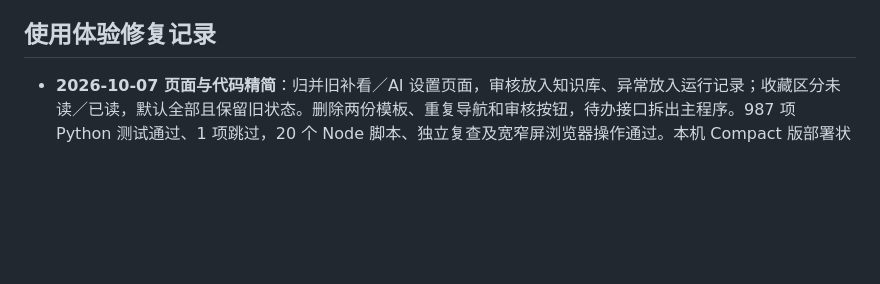
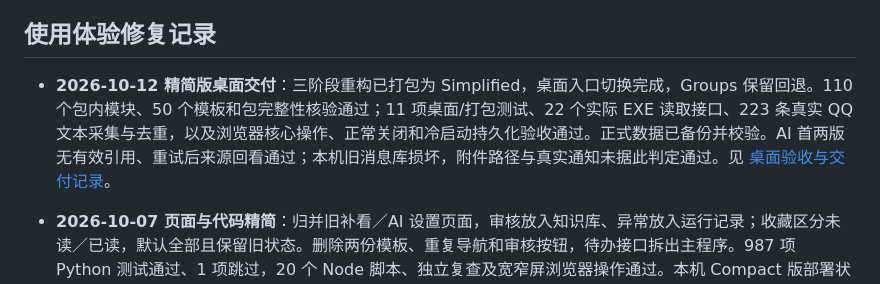
Before and after one commit to Deng919/qqchatbot, a Markdown page: docs/ROADMAP.md, the part around the change. GitHub-like rendering; blank space fills up the shorter version.

Commit message:
docs: record simplified desktop release acceptance

```diff
--- a/docs/ROADMAP.md
+++ b/docs/ROADMAP.md
@@ -57,6 +57,8 @@
 
 ## 使用体验修复记录
 
+- **2026-10-12 精简版桌面交付**：三阶段重构已打包为 Simplified，桌面入口切换完成，Groups 保留回退。110 个包内模块、50 个模板和包完整性核验通过；11 项桌面/打包测试、22 个实际 EXE 读取接口、223 条真实 QQ 文本采集与去重，以及浏览器核心操作、正常关闭和冷启动持久化验收通过。正式数据已备份并校验。AI 首两版无有效引用、重试后来源回看通过；本机旧消息库损坏，附件路径与真实通知未据此判定通过。见 [桌面验收与交付记录](superpowers/specs/2026-10-12-simplified-desktop-verification.md)。
+
 - **2026-10-07 页面与代码精简**：归并旧补看／AI 设置页面，审核放入知识库、异常放入运行记录；收藏区分未读／已读，默认全部且保留旧状态。删除两份模板、重复导航和审核按钮，待办接口拆出主程序。987 项 Python 测试通过、1 项跳过，20 个 Node 脚本、独立复查及宽窄屏浏览器操作通过。本机 Compact 版部署状态见 [精简验收](superpowers/specs/2026-10-07-compact-workspace-verification.md)；公开安装包未更新。
 
 - **2026-10-07 阅读摘要二级入口**：顶部“阅读摘要”常驻知识库左侧，摘要详情中点击回到阅读列表并保留群／日期；从其他页面进入要点阅读，管理视图回到阅读。取消未完成的详情请求并移除 URL 详情参数，刷新不会重新打开旧详情。首屏与功能设置保存后的动态导航保持一致，桌面／手机浏览器验收通过。已纳入本机 SummaryNav 桌面版，公开安装包未更新。
```
Also changed, not shown: 1 other file.
